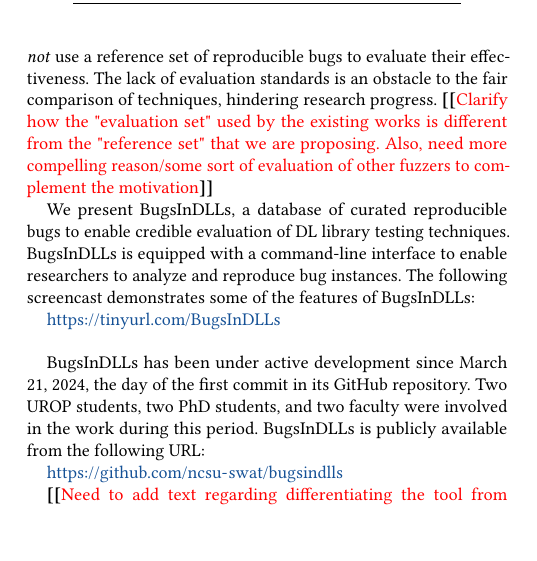
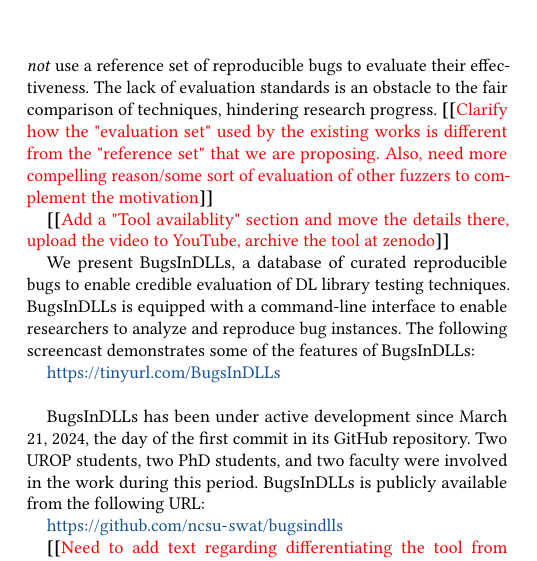
Before and after one commit to ncsu-swat/bugsindlls, a LaTeX paper (paper/main.tex): part of one column of page 1 of 5, cut so that both start at the same text. Compiled offline with pdfLaTeX.

Commit message:
Tool availability placeholder

```diff
--- a/paper/main.tex
+++ b/paper/main.tex
@@ -275,6 +275,9 @@
 fair comparison of techniques, hindering research progress.
 \Fix{Clarify how the "evaluation set" used by the existing works is different from the "reference set" that we are proposing. Also, need more compelling reason/some sort of evaluation of other fuzzers
 to complement the motivation}
+
+\Fix{Add a "Tool availablity" section and move the details there, upload the video to YouTube, archive
+the tool at zenodo}
 
 We present \tname, a database of curated reproducible bugs to
 enable credible evaluation of DL library testing techniques. \tname\ is
```
